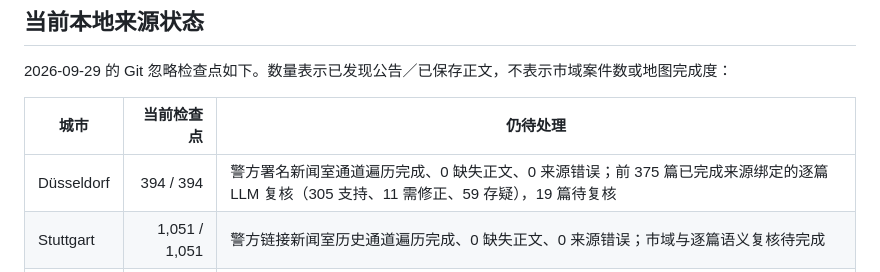
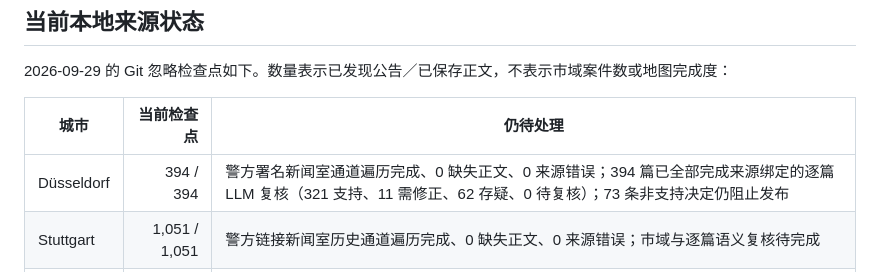
Before and after one commit to LN6666/CrimeMapsDE-Cities-06-10, a Markdown page: README.md, the part around the change. GitHub-like rendering.

Commit message:
Complete Düsseldorf source review coverage

```diff
--- a/README.md
+++ b/README.md
@@ -18,7 +18,7 @@
 
 | 城市 | 当前检查点 | 仍待处理 |
 | --- | ---: | --- |
-| Düsseldorf | 394 / 394 | 警方署名新闻室通道遍历完成、0 缺失正文、0 来源错误；前 375 篇已完成来源绑定的逐篇 LLM 复核（305 支持、11 需修正、59 存疑），19 篇待复核 |
+| Düsseldorf | 394 / 394 | 警方署名新闻室通道遍历完成、0 缺失正文、0 来源错误；394 篇已全部完成来源绑定的逐篇 LLM 复核（321 支持、11 需修正、62 存疑、0 待复核）；73 条非支持决定仍阻止发布 |
 | Stuttgart | 1,051 / 1,051 | 警方链接新闻室历史通道遍历完成、0 缺失正文、0 来源错误；市域与逐篇语义复核待完成 |
 | Leipzig | 346 / 346 | 官方 Medienservice 2026 通道 58 页遍历完成、0 缺失正文、0 来源错误；多案件市域与场景复核待完成 |
 | Dortmund | 735 / 735 | 警方原生档案 2026 通道遍历完成、0 缺失正文、0 来源错误；市域与逐篇语义复核待完成 |
```
